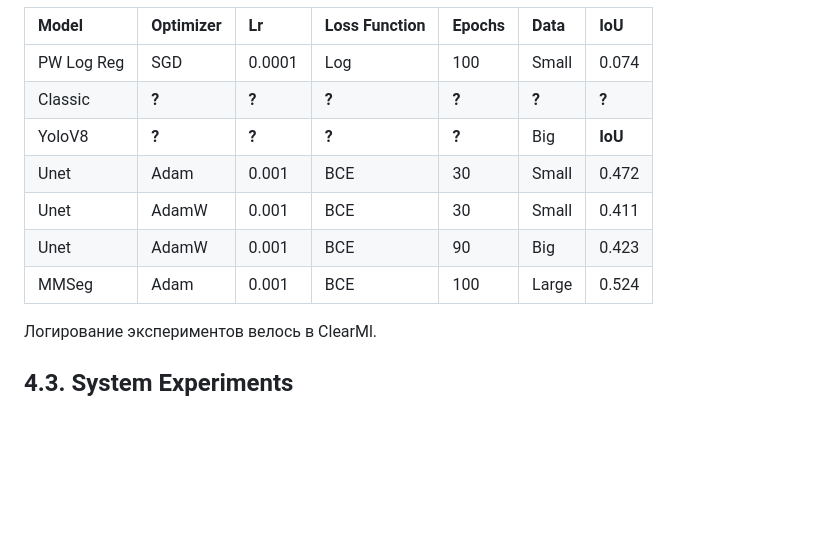
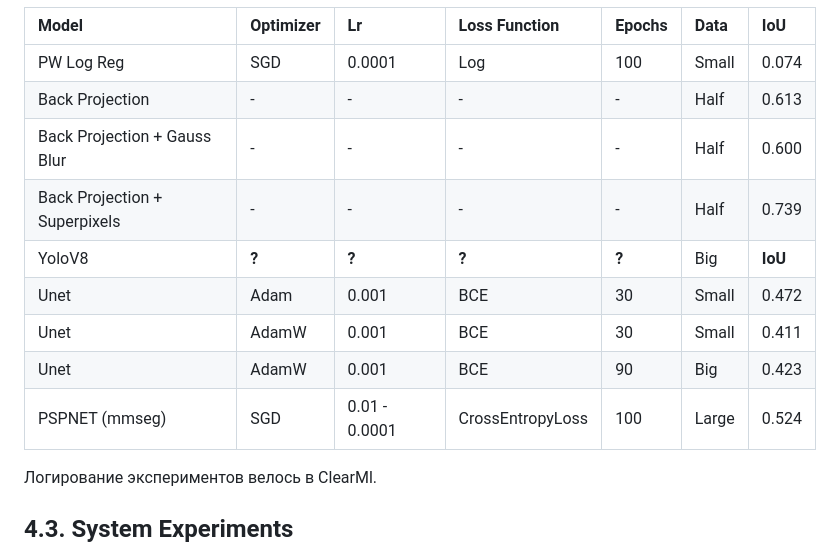
Before and after one commit to vederko-p/oil_segmentation, a Markdown page: README.md, the part around the change. Drawn GitHub-style; blank space fills up the shorter version.

Commit message:
Adding classic and mmseg metrics into the table

```diff
--- a/README.md
+++ b/README.md
@@ -177,12 +177,14 @@ Intersection over Union (IoU).
 | Model      | Optimizer   | Lr      | Loss Function | Epochs  | Data  | IoU
 |:-----------|:------------|:--------|:--------------|:--------|:------|:---
 | PW Log Reg | SGD         | 0.0001  | Log           | 100     | Small | 0.074
-| Classic    | **?**       | **?**   | **?**         | **?**   | **?** | **?**
+| Back Projection    | -       | -   | -         | -   | Half | 0.613
+| Back Projection + Gauss Blur    | -       | -   | -         | -   | Half | 0.600
+| Back Projection + Superpixels    | -       | -   | -         | -   | Half | 0.739
 | YoloV8     | **?**       | **?**   | **?**         | **?**   | Big   | **IoU**
 | Unet       | Adam        | 0.001   | BCE           | 30      | Small | 0.472
 | Unet       | AdamW       | 0.001   | BCE           | 30      | Small | 0.411
 | Unet       | AdamW       | 0.001   | BCE           | 90      | Big   | 0.423
-| MMSeg      | Adam        | 0.001   | BCE           | 100    | Large | 0.524
+| PSPNET (mmseg)      | SGD         | 0.01 - 0.0001   | CrossEntropyLoss           | 100    | Large | 0.524
 
 Логирование экспериментов велось в ClearMl.
 
```
